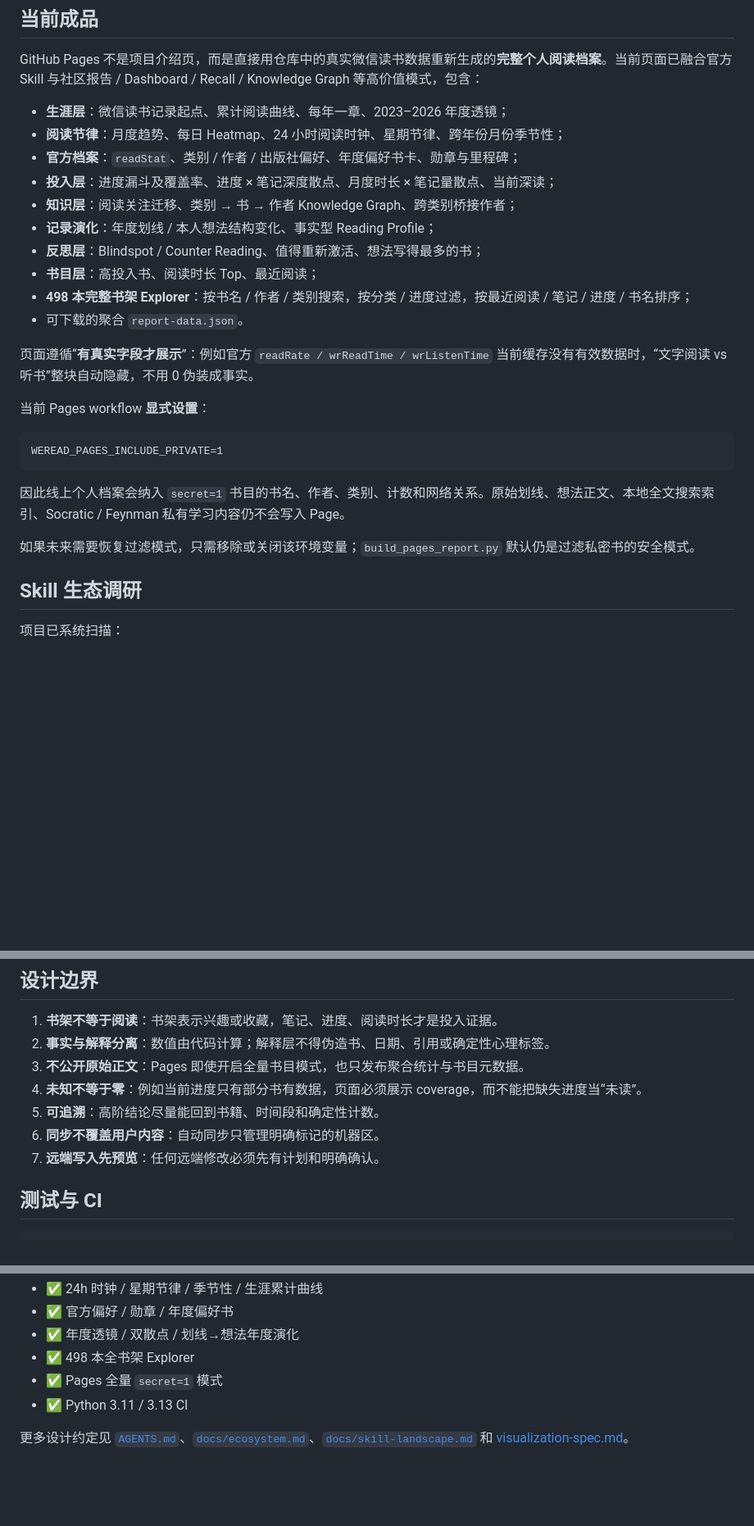
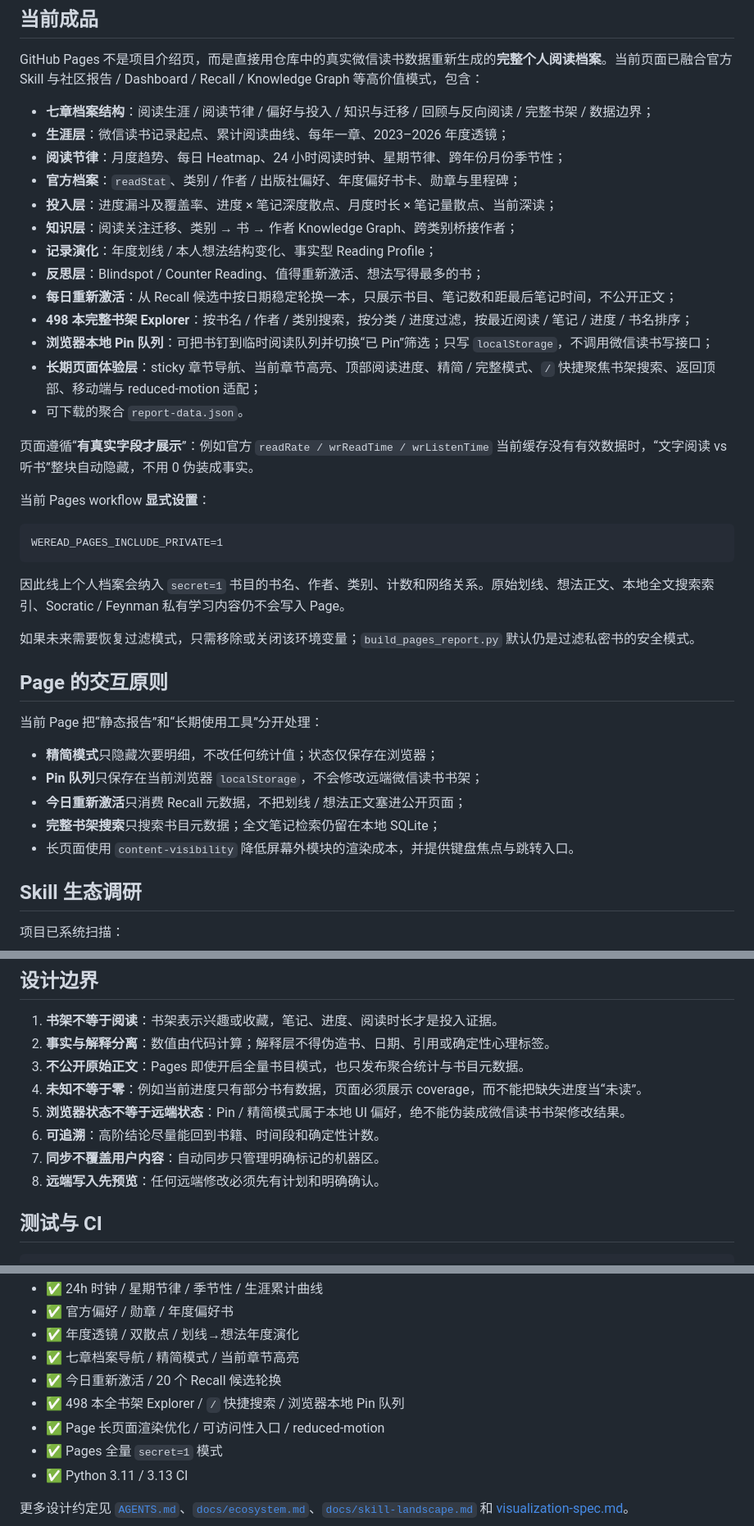
Before and after one commit to CochraneK/we-read, a Markdown page: README.md, 3 parts joined by grey strips. Shown at 82% size. GitHub-like rendering; blank space fills up the shorter version.

Commit message:
docs: describe chaptered archive and local reading queue

```diff
--- a/README.md
+++ b/README.md
@@ -10,6 +10,7 @@
 
 GitHub Pages 不是项目介绍页，而是直接用仓库中的真实微信读书数据重新生成的**完整个人阅读档案**。当前页面已融合官方 Skill 与社区报告 / Dashboard / Recall / Knowledge Graph 等高价值模式，包含：
 
+- **七章档案结构**：阅读生涯 / 阅读节律 / 偏好与投入 / 知识与迁移 / 回顾与反向阅读 / 完整书架 / 数据边界；
 - **生涯层**：微信读书记录起点、累计阅读曲线、每年一章、2023–2026 年度透镜；
 - **阅读节律**：月度趋势、每日 Heatmap、24 小时阅读时钟、星期节律、跨年份月份季节性；
 - **官方档案**：`readStat`、类别 / 作者 / 出版社偏好、年度偏好书卡、勋章与里程碑；
@@ -17,8 +18,10 @@ GitHub Pages 不是项目介绍页，而是直接用仓库中的真实微信读
 - **知识层**：阅读关注迁移、类别 → 书 → 作者 Knowledge Graph、跨类别桥接作者；
 - **记录演化**：年度划线 / 本人想法结构变化、事实型 Reading Profile；
 - **反思层**：Blindspot / Counter Reading、值得重新激活、想法写得最多的书；
-- **书目层**：高投入书、阅读时长 Top、最近阅读；
+- **每日重新激活**：从 Recall 候选中按日期稳定轮换一本，只展示书目、笔记数和距最后笔记时间，不公开正文；
 - **498 本完整书架 Explorer**：按书名 / 作者 / 类别搜索，按分类 / 进度过滤，按最近阅读 / 笔记 / 进度 / 书名排序；
+- **浏览器本地 Pin 队列**：可把书钉到临时阅读队列并切换“已 Pin”筛选；只写 `localStorage`，不调用微信读书写接口；
+- **长期页面体验层**：sticky 章节导航、当前章节高亮、顶部阅读进度、精简 / 完整模式、`/` 快捷聚焦书架搜索、返回顶部、移动端与 reduced-motion 适配；
 - 可下载的聚合 `report-data.json`。
 
 页面遵循“**有真实字段才展示**”：例如官方 `readRate / wrReadTime / wrListenTime` 当前缓存没有有效数据时，“文字阅读 vs 听书”整块自动隐藏，不用 0 伪装成事实。
@@ -32,6 +35,16 @@ WEREAD_PAGES_INCLUDE_PRIVATE=1
 因此线上个人档案会纳入 `secret=1` 书目的书名、作者、类别、计数和网络关系。原始划线、想法正文、本地全文搜索索引、Socratic / Feynman 私有学习内容仍不会写入 Page。
 
 如果未来需要恢复过滤模式，只需移除或关闭该环境变量；`build_pages_report.py` 默认仍是过滤私密书的安全模式。
+
+## Page 的交互原则
+
+当前 Page 把“静态报告”和“长期使用工具”分开处理：
+
+- **精简模式**只隐藏次要明细，不改任何统计值；状态仅保存在浏览器；
+- **Pin 队列**只保存在当前浏览器 `localStorage`，不会修改远端微信读书书架；
+- **今日重新激活**只消费 Recall 元数据，不把划线 / 想法正文塞进公开页面；
+- **完整书架搜索**只搜索书目元数据；全文笔记检索仍留在本地 SQLite；
+- 长页面使用 `content-visibility` 降低屏幕外模块的渲染成本，并提供键盘焦点与跳转入口。
 
 ## Skill 生态调研
 
@@ -280,9 +296,10 @@ Pages 的主要组装层：
 2. **事实与解释分离**：数值由代码计算；解释层不得伪造书、日期、引用或确定性心理标签。
 3. **不公开原始正文**：Pages 即使开启全量书目模式，也只发布聚合统计与书目元数据。
 4. **未知不等于零**：例如当前进度只有部分书有数据，页面必须展示 coverage，而不能把缺失进度当“未读”。
-5. **可追溯**：高阶结论尽量能回到书籍、时间段和确定性计数。
-6. **同步不覆盖用户内容**：自动同步只管理明确标记的机器区。
-7. **远端写入先预览**：任何远端修改必须先有计划和明确确认。
+5. **浏览器状态不等于远端状态**：Pin / 精简模式属于本地 UI 偏好，绝不能伪装成微信读书书架修改结果。
+6. **可追溯**：高阶结论尽量能回到书籍、时间段和确定性计数。
+7. **同步不覆盖用户内容**：自动同步只管理明确标记的机器区。
+8. **远端写入先预览**：任何远端修改必须先有计划和明确确认。
 
 ## 测试与 CI
 
@@ -329,7 +349,10 @@ GitHub Actions 在 Python 3.11 与 3.13 上运行测试。覆盖范围包括：
 - ✅ 24h 时钟 / 星期节律 / 季节性 / 生涯累计曲线
 - ✅ 官方偏好 / 勋章 / 年度偏好书
 - ✅ 年度透镜 / 双散点 / 划线→想法年度演化
-- ✅ 498 本全书架 Explorer
+- ✅ 七章档案导航 / 精简模式 / 当前章节高亮
+- ✅ 今日重新激活 / 20 个 Recall 候选轮换
+- ✅ 498 本全书架 Explorer / `/` 快捷搜索 / 浏览器本地 Pin 队列
+- ✅ Page 长页面渲染优化 / 可访问性入口 / reduced-motion
 - ✅ Pages 全量 `secret=1` 模式
 - ✅ Python 3.11 / 3.13 CI
 
```
Also changed, not shown: other parts of README.md (+9 -3 lines).
